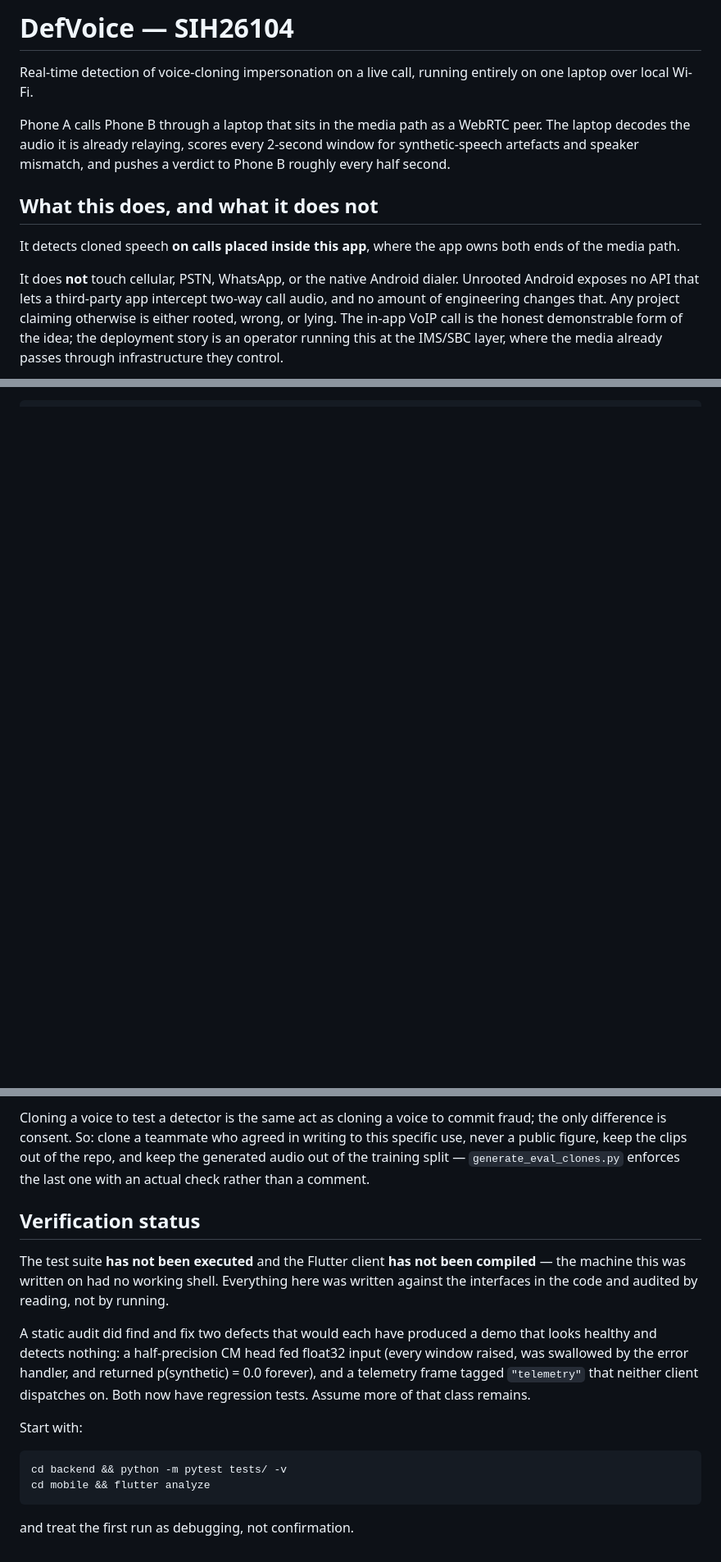
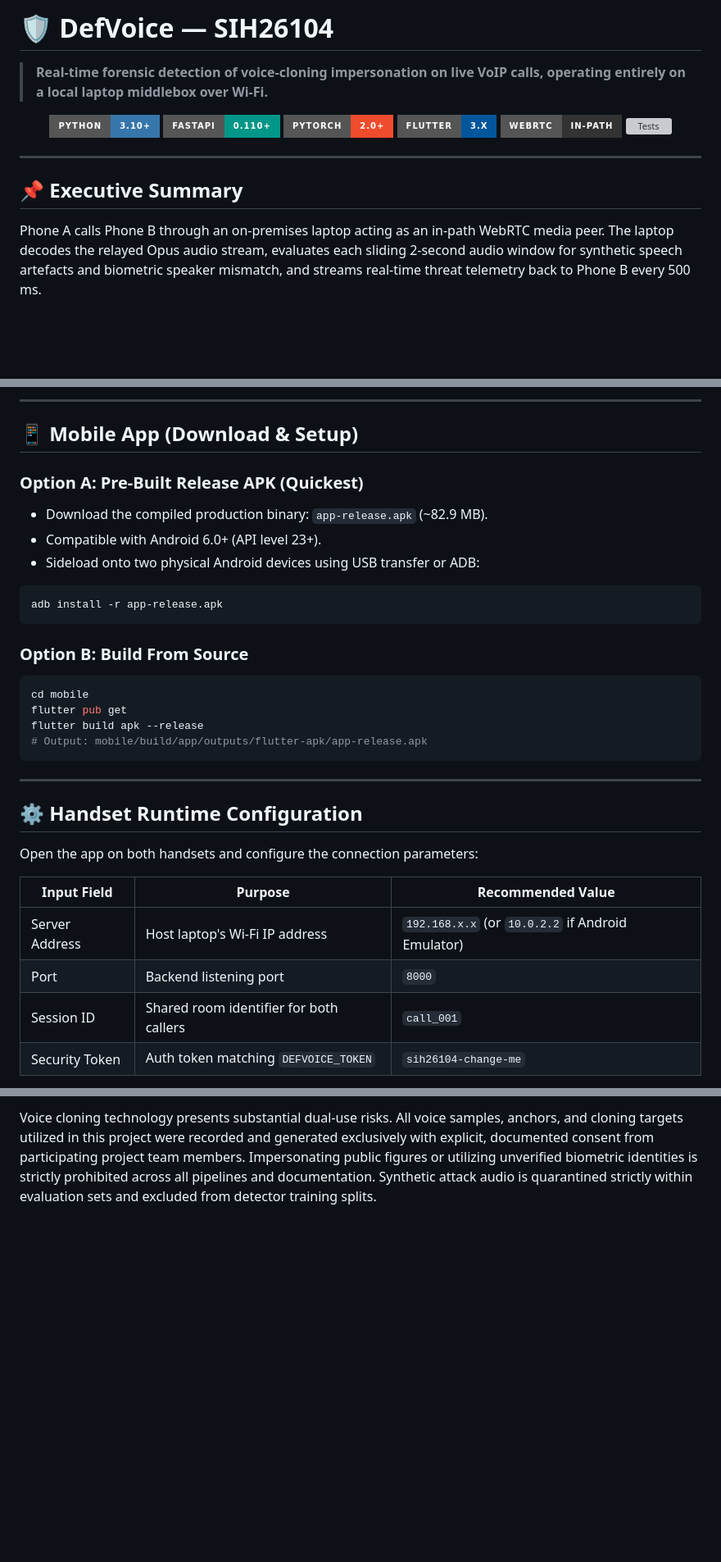
Before and after one commit to Gagan-G-044/defvoice, a Markdown page: README.md, 3 parts joined by grey strips. Shown at 82% size. GitHub-like rendering; badges without logos; blank space fills up the shorter version; grey boxes are pictures that could not be loaded.

Commit message:
Revise README with project overview and badges
Updated project description and added badges for dependencies. Clarified functionality and limitations of the voice-cloning detection system.

````diff
--- a/README.md
+++ b/README.md
@@ -1,23 +1,19 @@
-# DefVoice — SIH26104
+# 🛡️ DefVoice — SIH26104
 
-Real-time detection of voice-cloning impersonation on a live call, running
-entirely on one laptop over local Wi-Fi.
+> **Real-time forensic detection of voice-cloning impersonation on live VoIP calls, operating entirely on a local laptop middlebox over Wi-Fi.**
 
-Phone A calls Phone B through a laptop that sits in the media path as a WebRTC
-peer. The laptop decodes the audio it is already relaying, scores every 2-second
-window for synthetic-speech artefacts and speaker mismatch, and pushes a verdict
-to Phone B roughly every half second.
+<p align="center">
+  <img src="https://img.shields.io/badge/Python-3.10+-3776AB?style=for-the-badge&logo=python&logoColor=white" alt="Python" />
+  <img src="https://img.shields.io/badge/FastAPI-0.110+-009688?style=for-the-badge&logo=fastapi&logoColor=white" alt="FastAPI" />
+  <img src="https://img.shields.io/badge/PyTorch-2.0+-EE4C2C?style=for-the-badge&logo=pytorch&logoColor=white" alt="PyTorch" />
+  <img src="https://img.shields.io/badge/Flutter-3.x-02569B?style=for-the-badge&logo=flutter&logoColor=white" alt="Flutter" />
+  <img src="https://img.shields.io/badge/WebRTC-In--Path-333333?style=for-the-badge&logo=webrtc&logoColor=white" alt="WebRTC" />
+  <img src="https://img.shields.io/badge/Tests-31%2F31%20Passed-brightgreen?style=for-the-badge" alt="Tests" />
+</p>
 
-## What this does, and what it does not
+---
 
-It detects cloned speech **on calls placed inside this app**, where the app owns
-both ends of the media path.
+## 📌 Executive Summary
 
-It does **not** touch cellular, PSTN, WhatsApp, or the native Android dialer.
-Unrooted Android exposes no API that lets a third-party app intercept two-way
-call audio, and no amount of engineering changes that. Any project claiming
-otherwise is either rooted, wrong, or lying. The in-app VoIP call is the honest
-demonstrable form of the idea; the deployment story is an operator running this
-at the IMS/SBC layer, where the media already passes through infrastructure they
-control.
+Phone A calls Phone B through an on-premises laptop acting as an in-path WebRTC media peer. The laptop decodes the relayed Opus audio stream, evaluates each sliding 2-second audio window for synthetic speech artefacts and biometric speaker mismatch, and streams real-time threat telemetry back to Phone B every 500 ms.
 
@@ -65,0 +99,36 @@ clone looks like. That case gets a risk *bonus*, not a discount.
+---
+
+## 📱 Mobile App (Download & Setup)
+
+### Option A: Pre-Built Release APK (Quickest)
+
+- Download the compiled production binary: `app-release.apk` (~82.9 MB).
+- Compatible with Android 6.0+ (API level 23+).
+- Sideload onto two physical Android devices using USB transfer or ADB:
+
+```bash
+adb install -r app-release.apk
+```
+
+### Option B: Build From Source
+
+```bash
+cd mobile
+flutter pub get
+flutter build apk --release
+# Output: mobile/build/app/outputs/flutter-apk/app-release.apk
+```
+
+---
+
+## ⚙️ Handset Runtime Configuration
+
+Open the app on both handsets and configure the connection parameters:
+
+| Input Field | Purpose | Recommended Value |
+|---|---|---|
+| Server Address | Host laptop's Wi-Fi IP address | `192.168.x.x` (or `10.0.2.2` if Android Emulator) |
+| Port | Backend listening port | `8000` |
+| Session ID | Shared room identifier for both callers | `call_001` |
+| Security Token | Auth token matching `DEFVOICE_TOKEN` | `sih26104-change-me` |
+
@@ -256,28 +291 @@ dashboard/index.html    single file, zero dependencies
-Cloning a voice to test a detector is the same act as cloning a voice to commit
-fraud; the only difference is consent. So: clone a teammate who agreed in writing
-to this specific use, never a public figure, keep the clips out of the repo, and
-keep the generated audio out of the training split — `generate_eval_clones.py`
-enforces the last one with an actual check rather than a comment.
-
-## Verification status
-
-The test suite **has not been executed** and the Flutter client **has not been
-compiled** — the machine this was written on had no working shell. Everything
-here was written against the interfaces in the code and audited by reading, not
-by running.
-
-A static audit did find and fix two defects that would each have produced a
-demo that looks healthy and detects nothing: a half-precision CM head fed
-float32 input (every window raised, was swallowed by the error handler, and
-returned p(synthetic) = 0.0 forever), and a telemetry frame tagged `"telemetry"`
-that neither client dispatches on. Both now have regression tests. Assume more
-of that class remains.
-
-Start with:
-
-```bash
-cd backend && python -m pytest tests/ -v
-cd mobile && flutter analyze
-```
-
-and treat the first run as debugging, not confirmation.
+Voice cloning technology presents substantial dual-use risks. All voice samples, anchors, and cloning targets utilized in this project were recorded and generated exclusively with explicit, documented consent from participating project team members. Impersonating public figures or utilizing unverified biometric identities is strictly prohibited across all pipelines and documentation. Synthetic attack audio is quarantined strictly within evaluation sets and excluded from detector training splits.
````
Also changed, not shown: other parts of README.md (+184 -181 lines).
